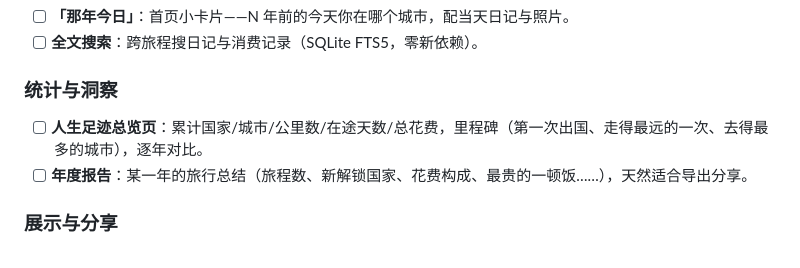
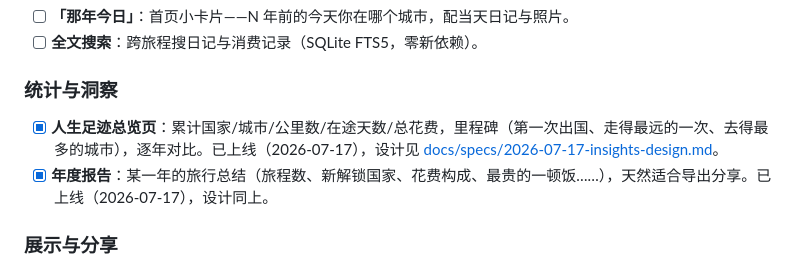
Before and after one commit to neilgris/travel, a Markdown page: ROADMAP.md, the part around the change. Drawn GitHub-style.

```diff
--- a/ROADMAP.md
+++ b/ROADMAP.md
@@ -28,8 +28,8 @@
 
 ### 统计与洞察
 
-- [ ] **人生足迹总览页**：累计国家/城市/公里数/在途天数/总花费，里程碑（第一次出国、走得最远的一次、去得最多的城市），逐年对比。
-- [ ] **年度报告**：某一年的旅行总结（旅程数、新解锁国家、花费构成、最贵的一顿饭……），天然适合导出分享。
+- [x] **人生足迹总览页**：累计国家/城市/公里数/在途天数/总花费，里程碑（第一次出国、走得最远的一次、去得最多的城市），逐年对比。已上线（2026-07-17），设计见 [docs/specs/2026-07-17-insights-design.md](docs/specs/2026-07-17-insights-design.md)。
+- [x] **年度报告**：某一年的旅行总结（旅程数、新解锁国家、花费构成、最贵的一顿饭……），天然适合导出分享。已上线（2026-07-17），设计同上。
 
 ### 展示与分享
 
```
Also changed, not shown: DECISIONS.md (+11 -0 lines), docs/specs/2026-06-30-travel-journal-design.md (+2 -1 lines).
